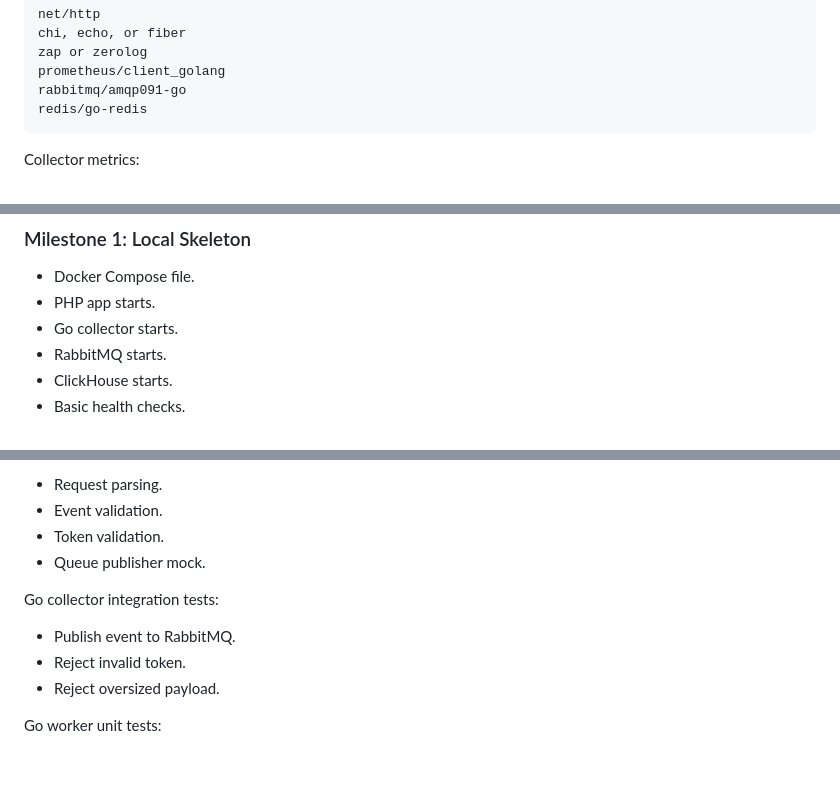
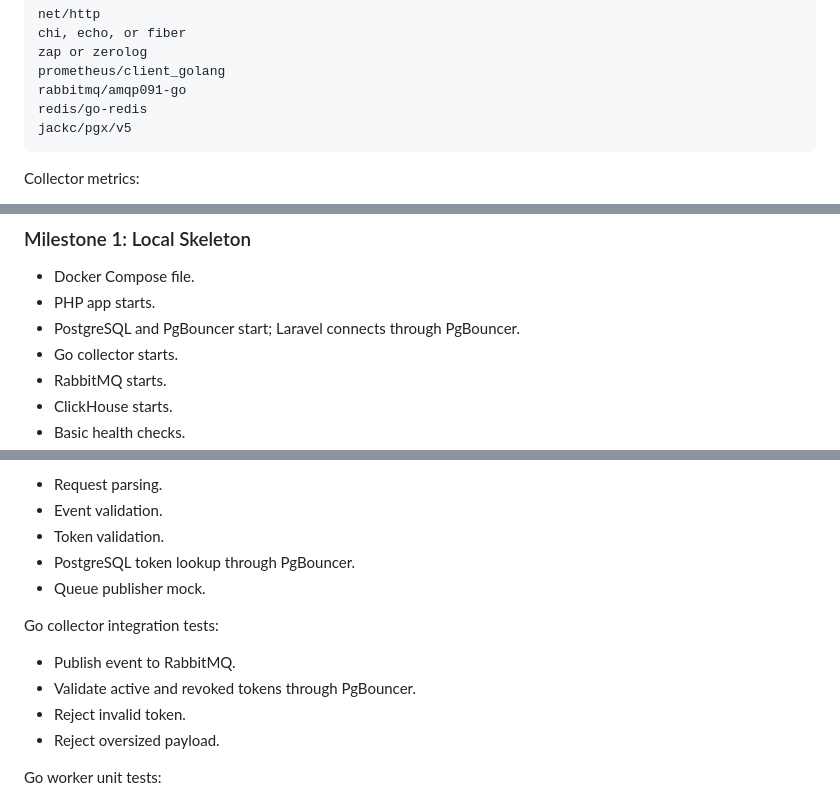
Before and after one commit to Pasha234/clicky, a Markdown page: SPEC.md, 3 parts joined by grey strips. Rendered like a GitHub page; blank space fills up the shorter version.

````diff
--- a/SPEC.md
+++ b/SPEC.md
@@ -174,6 +176,7 @@ zap or zerolog
 prometheus/client_golang
 rabbitmq/amqp091-go
 redis/go-redis
+jackc/pgx/v5
 ```
 
 Collector metrics:
@@ -467,6 +501,7 @@ Requirements:
 
 - Docker Compose file.
 - PHP app starts.
+- PostgreSQL and PgBouncer start; Laravel connects through PgBouncer.
 - Go collector starts.
 - RabbitMQ starts.
 - ClickHouse starts.
@@ -538,11 +573,13 @@ Go collector unit tests:
 - Request parsing.
 - Event validation.
 - Token validation.
+- PostgreSQL token lookup through PgBouncer.
 - Queue publisher mock.
 
 Go collector integration tests:
 
 - Publish event to RabbitMQ.
+- Validate active and revoked tokens through PgBouncer.
 - Reject invalid token.
 - Reject oversized payload.
 
````
Also changed, not shown: other parts of SPEC.md (+42 -8 lines).
